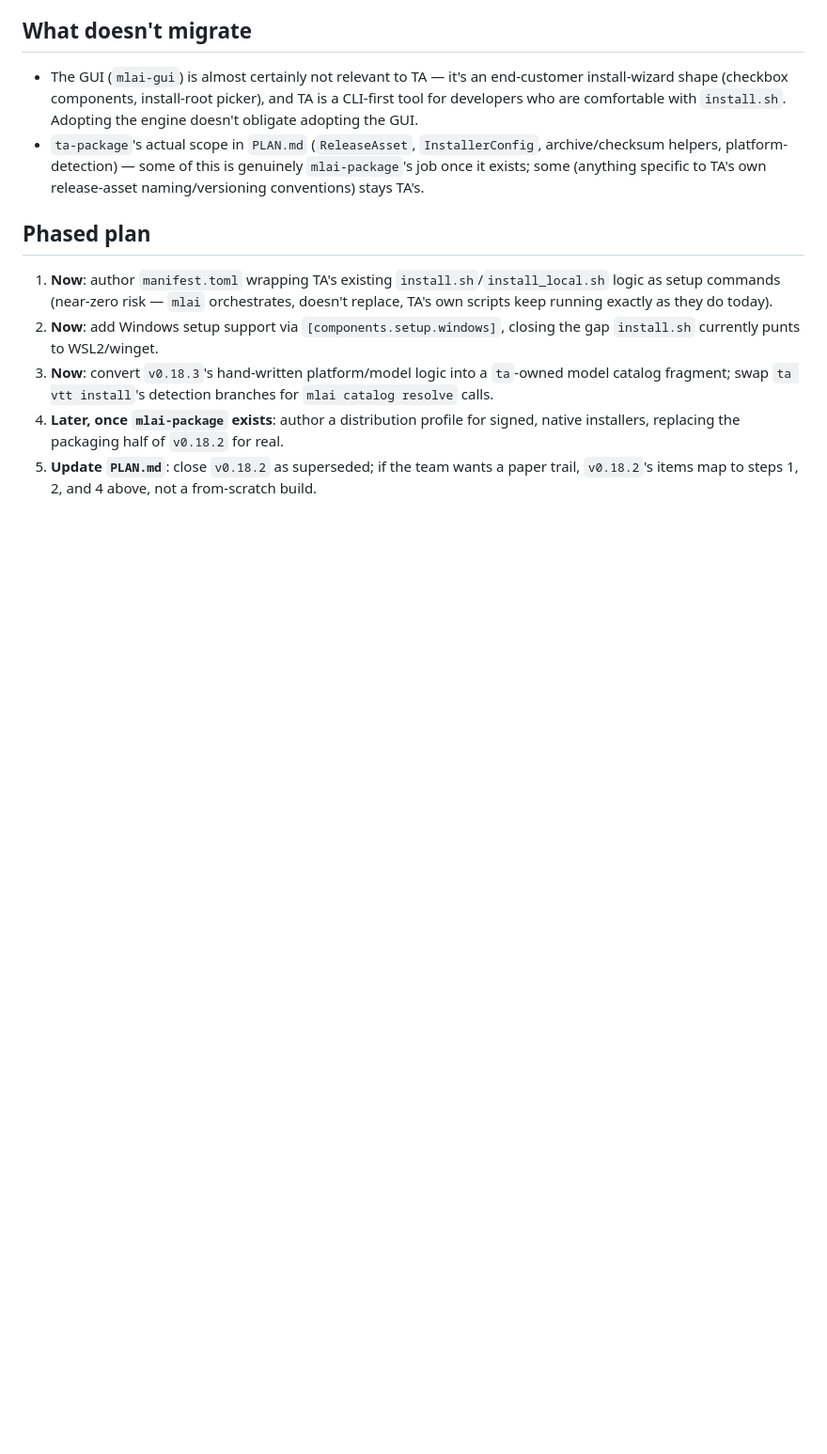
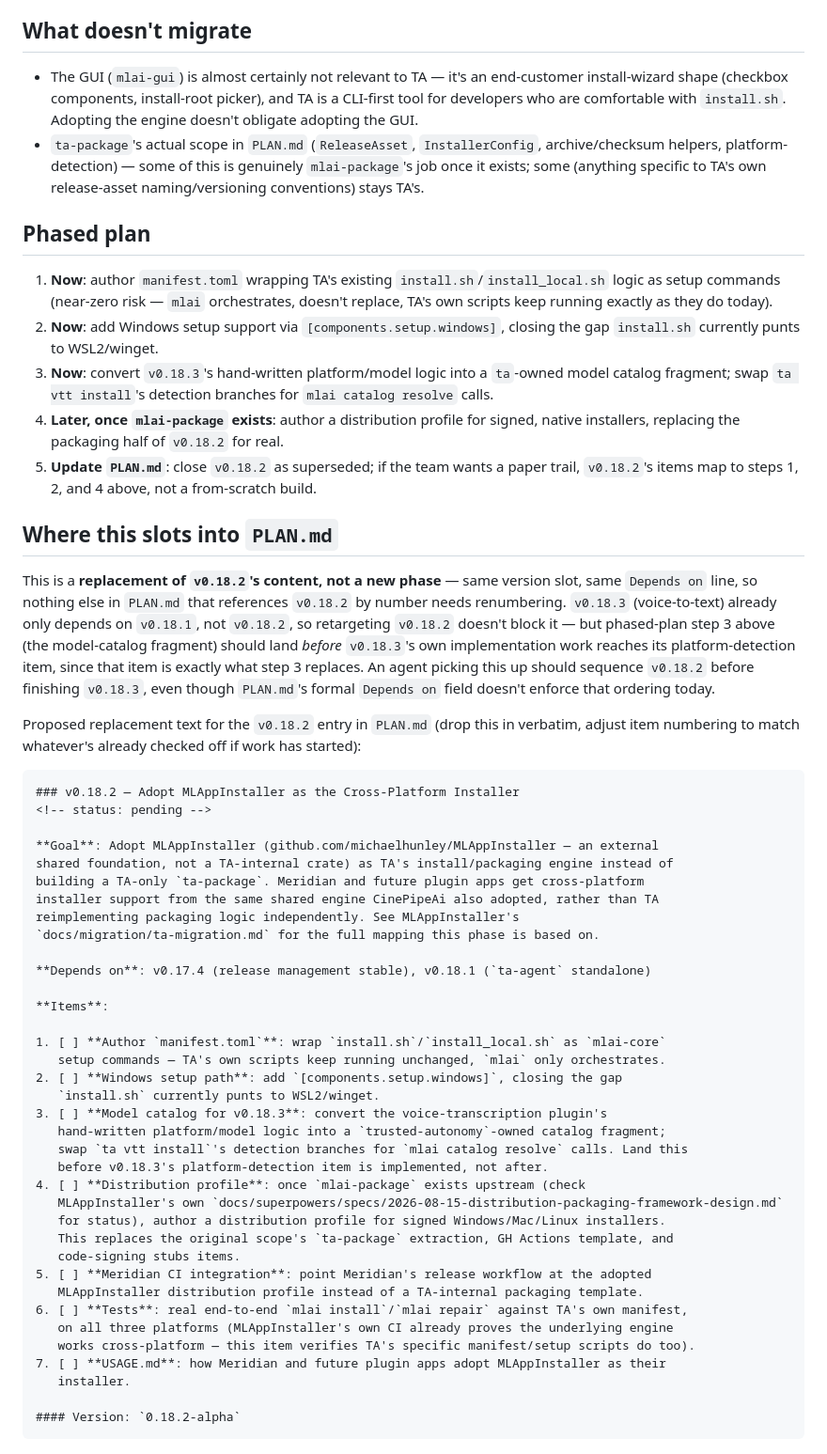
Before and after one commit to Trusted-Autonomy/MLAppInstaller, a Markdown page: docs/migration/ta-migration.md, the part around the change. Shown at 94% size. Rendered like a GitHub page; blank space fills up the shorter version.

Commit message:
docs: pin TA migration to the exact v0.18.2 PLAN.md slot (#20)
Adds a ready-to-paste replacement for the v0.18.2 entry so an agent
working in TA's own repo knows exactly where this work goes, keeps
the same version/Depends-on slot (no renumbering needed), and flags
the one real cross-phase sequencing note PLAN.md's Depends-on field
doesn't capture: land the model-catalog fragment before v0.18.3's
platform-detection item is implemented, not after.

Co-authored-by: Claude Sonnet 5 <noreply@anthropic.com>

````diff
--- a/docs/migration/ta-migration.md
+++ b/docs/migration/ta-migration.md
@@ -84,3 +84,48 @@ requires_os = ["windows"]
 3. **Now**: convert `v0.18.3`'s hand-written platform/model logic into a `ta`-owned model catalog fragment; swap `ta vtt install`'s detection branches for `mlai catalog resolve` calls.
 4. **Later, once `mlai-package` exists**: author a distribution profile for signed, native installers, replacing the packaging half of `v0.18.2` for real.
 5. **Update `PLAN.md`**: close `v0.18.2` as superseded; if the team wants a paper trail, `v0.18.2`'s items map to steps 1, 2, and 4 above, not a from-scratch build.
+
+## Where this slots into `PLAN.md`
+
+This is a **replacement of `v0.18.2`'s content, not a new phase** — same version slot, same `Depends on` line, so nothing else in `PLAN.md` that references `v0.18.2` by number needs renumbering. `v0.18.3` (voice-to-text) already only depends on `v0.18.1`, not `v0.18.2`, so retargeting `v0.18.2` doesn't block it — but phased-plan step 3 above (the model-catalog fragment) should land *before* `v0.18.3`'s own implementation work reaches its platform-detection item, since that item is exactly what step 3 replaces. An agent picking this up should sequence `v0.18.2` before finishing `v0.18.3`, even though `PLAN.md`'s formal `Depends on` field doesn't enforce that ordering today.
+
+Proposed replacement text for the `v0.18.2` entry in `PLAN.md` (drop this in verbatim, adjust item numbering to match whatever's already checked off if work has started):
+
+```markdown
+### v0.18.2 — Adopt MLAppInstaller as the Cross-Platform Installer
+<!-- status: pending -->
+
+**Goal**: Adopt MLAppInstaller (github.com/michaelhunley/MLAppInstaller — an external
+shared foundation, not a TA-internal crate) as TA's install/packaging engine instead of
+building a TA-only `ta-package`. Meridian and future plugin apps get cross-platform
+installer support from the same shared engine CinePipeAi also adopted, rather than TA
+reimplementing packaging logic independently. See MLAppInstaller's
+`docs/migration/ta-migration.md` for the full mapping this phase is based on.
+
+**Depends on**: v0.17.4 (release management stable), v0.18.1 (`ta-agent` standalone)
+
+**Items**:
+
+1. [ ] **Author `manifest.toml`**: wrap `install.sh`/`install_local.sh` as `mlai-core`
+   setup commands — TA's own scripts keep running unchanged, `mlai` only orchestrates.
+2. [ ] **Windows setup path**: add `[components.setup.windows]`, closing the gap
+   `install.sh` currently punts to WSL2/winget.
+3. [ ] **Model catalog for v0.18.3**: convert the voice-transcription plugin's
+   hand-written platform/model logic into a `trusted-autonomy`-owned catalog fragment;
+   swap `ta vtt install`'s detection branches for `mlai catalog resolve` calls. Land this
+   before v0.18.3's platform-detection item is implemented, not after.
+4. [ ] **Distribution profile**: once `mlai-package` exists upstream (check
+   MLAppInstaller's own `docs/superpowers/specs/2026-08-15-distribution-packaging-framework-design.md`
+   for status), author a distribution profile for signed Windows/Mac/Linux installers.
+   This replaces the original scope's `ta-package` extraction, GH Actions template, and
+   code-signing stubs items.
+5. [ ] **Meridian CI integration**: point Meridian's release workflow at the adopted
+   MLAppInstaller distribution profile instead of a TA-internal packaging template.
+6. [ ] **Tests**: real end-to-end `mlai install`/`mlai repair` against TA's own manifest,
+   on all three platforms (MLAppInstaller's own CI already proves the underlying engine
+   works cross-platform — this item verifies TA's specific manifest/setup scripts do too).
+7. [ ] **USAGE.md**: how Meridian and future plugin apps adopt MLAppInstaller as their
+   installer.
+
+#### Version: `0.18.2-alpha`
+```
````
